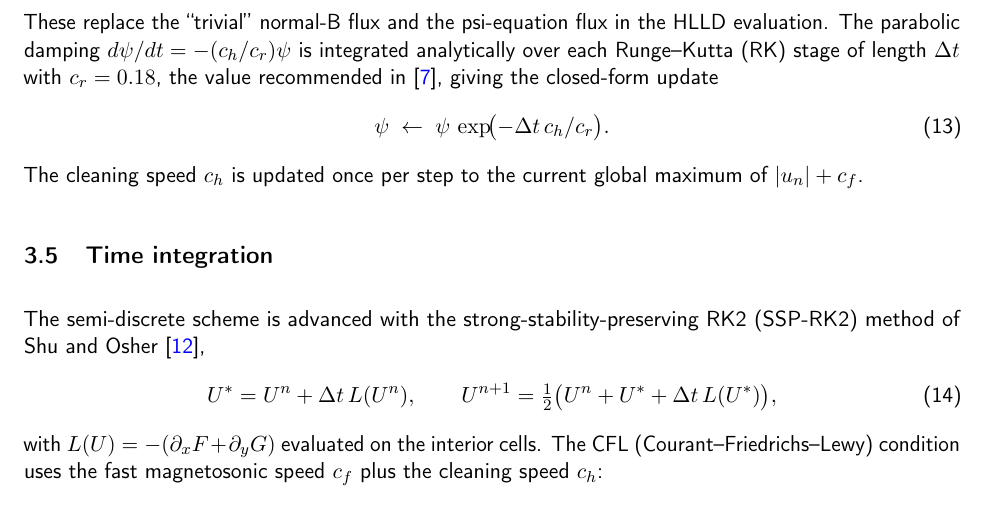
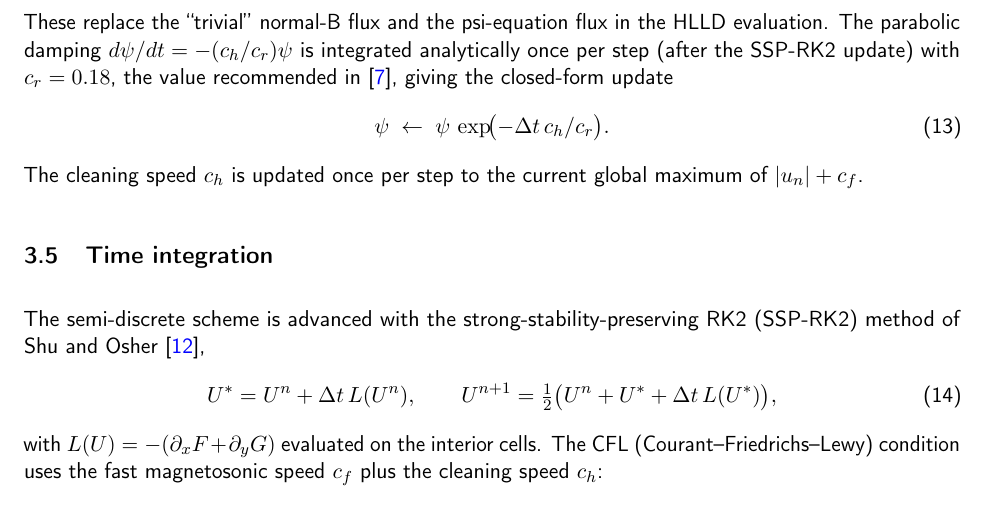
Before and after one commit to austinbenny/mhd-vortex-python, a LaTeX document (docs/source/index.tex): part of page 10 of 21, cut so that both start at the same text. Compiled offline with pdfLaTeX.

Commit message:
docs: GLM damping is applied once per step, not per RK stage

```diff
--- a/docs/source/index.tex
+++ b/docs/source/index.tex
@@ -220,7 +220,7 @@ The GLM formulation augments the MHD system with a scalar $\psi$ that couples to
   \psi^{*}   &= \tfrac{1}{2}(\psi_L + \psi_R)
                - \tfrac{1}{2}\,c_h\,(B_{n,R} - B_{n,L}).
 \end{align}
-These replace the ``trivial'' normal-B flux and the psi-equation flux in the HLLD evaluation.  The parabolic damping $d\psi/dt = -(c_h/c_r)\psi$ is integrated analytically over each Runge--Kutta (RK) stage of length $\Delta t$ with $c_r = 0.18$, the value recommended in~\cite{dedner2002}, giving the closed-form update
+These replace the ``trivial'' normal-B flux and the psi-equation flux in the HLLD evaluation.  The parabolic damping $d\psi/dt = -(c_h/c_r)\psi$ is integrated analytically once per step (after the SSP-RK2 update) with $c_r = 0.18$, the value recommended in~\cite{dedner2002}, giving the closed-form update
 \begin{equation}
 \psi \;\leftarrow\; \psi\,\exp\!\bigl(-\Delta t\,c_h / c_r\bigr).
 \label{eq:psi-damp}
```
